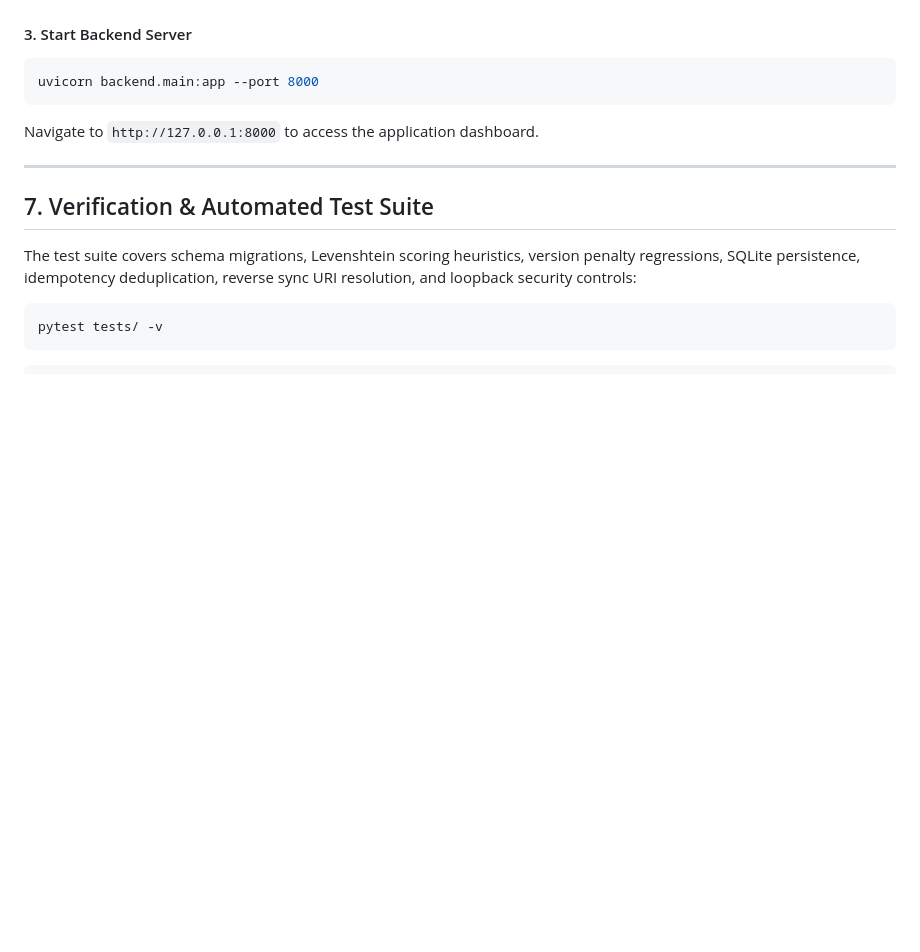
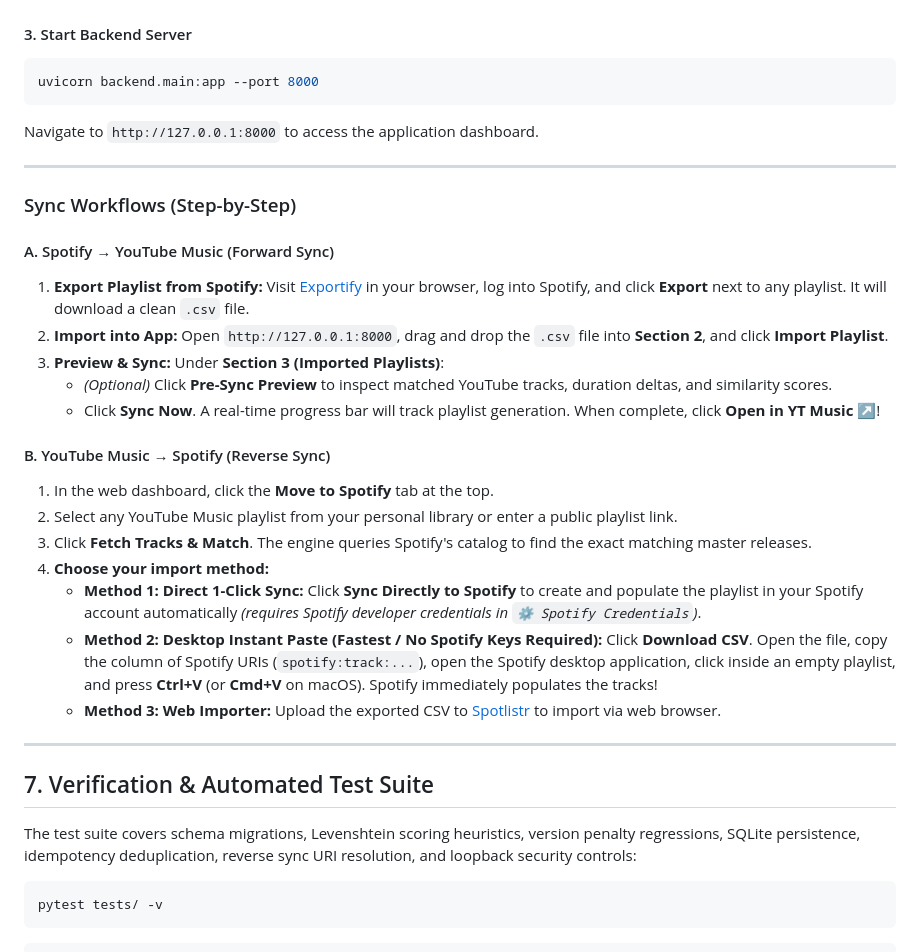
Before and after one commit to chaos-152/spotify-ytmusic-sync, a Markdown page: README.md, the part around the change. Rendered like a GitHub page; blank space fills up the shorter version.

Commit message:
docs: add step-by-step Forward and Reverse Sync workflows to README

```diff
--- a/README.md
+++ b/README.md
@@ -251,6 +251,26 @@ Navigate to `http://127.0.0.1:8000` to access the application dashboard.
 
 ---
 
+### Sync Workflows (Step-by-Step)
+
+#### A. Spotify → YouTube Music (Forward Sync)
+1. **Export Playlist from Spotify:** Visit [Exportify](https://exportify.net) in your browser, log into Spotify, and click **Export** next to any playlist. It will download a clean `.csv` file.
+2. **Import into App:** Open `http://127.0.0.1:8000`, drag and drop the `.csv` file into **Section 2**, and click **Import Playlist**.
+3. **Preview & Sync:** Under **Section 3 (Imported Playlists)**:
+   - *(Optional)* Click **Pre-Sync Preview** to inspect matched YouTube tracks, duration deltas, and similarity scores.
+   - Click **Sync Now**. A real-time progress bar will track playlist generation. When complete, click **Open in YT Music ↗**!
+
+#### B. YouTube Music → Spotify (Reverse Sync)
+1. In the web dashboard, click the **Move to Spotify** tab at the top.
+2. Select any YouTube Music playlist from your personal library or enter a public playlist link.
+3. Click **Fetch Tracks & Match**. The engine queries Spotify's catalog to find the exact matching master releases.
+4. **Choose your import method:**
+   - **Method 1: Direct 1-Click Sync:** Click **Sync Directly to Spotify** to create and populate the playlist in your Spotify account automatically *(requires Spotify developer credentials in `⚙️ Spotify Credentials`)*.
+   - **Method 2: Desktop Instant Paste (Fastest / No Spotify Keys Required):** Click **Download CSV**. Open the file, copy the column of Spotify URIs (`spotify:track:...`), open the Spotify desktop application, click inside an empty playlist, and press **Ctrl+V** (or **Cmd+V** on macOS). Spotify immediately populates the tracks!
+   - **Method 3: Web Importer:** Upload the exported CSV to [Spotlistr](https://www.spotlistr.com) to import via web browser.
+
+---
+
 ## 7. Verification & Automated Test Suite
 
 The test suite covers schema migrations, Levenshtein scoring heuristics, version penalty regressions, SQLite persistence, idempotency deduplication, reverse sync URI resolution, and loopback security controls:
```
